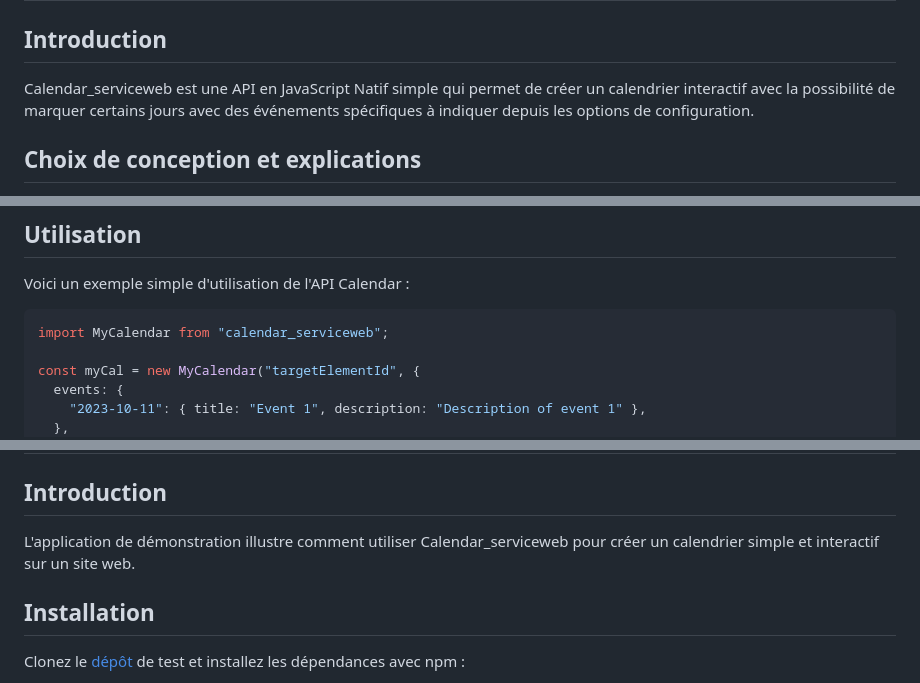
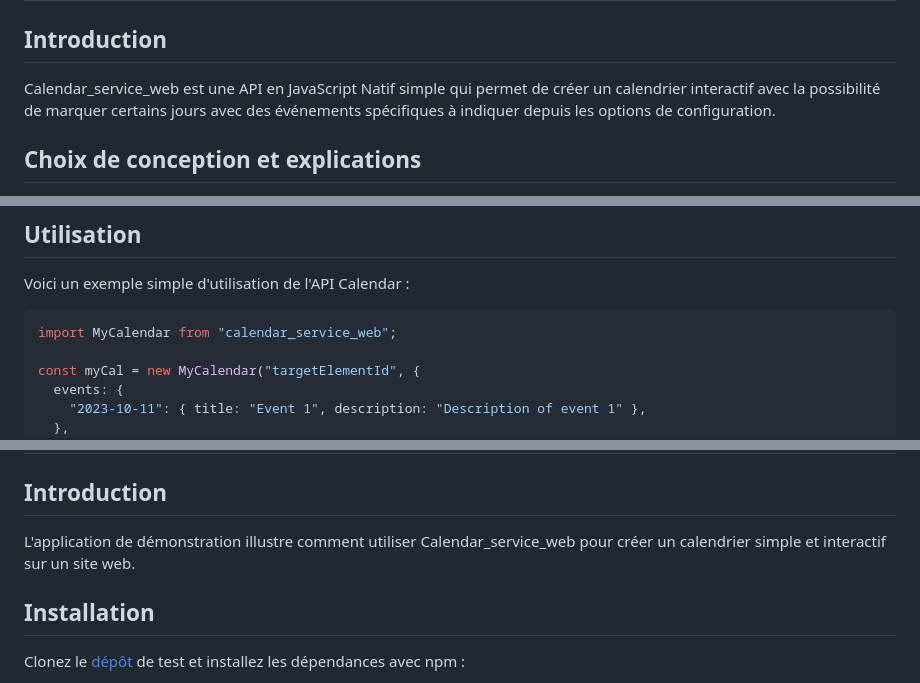
Before and after one commit to Kierha/calendar_service_web, a Markdown page: README.md, 3 parts joined by grey strips. GitHub-like rendering.

````diff
--- a/README.md
+++ b/README.md
@@ -2,7 +2,7 @@
 
 ## Introduction
 
-Calendar_serviceweb est une API en JavaScript Natif simple qui permet de créer un calendrier interactif avec la possibilité de marquer certains jours avec des événements spécifiques à indiquer depuis les options de configuration.
+Calendar_service_web est une API en JavaScript Natif simple qui permet de créer un calendrier interactif avec la possibilité de marquer certains jours avec des événements spécifiques à indiquer depuis les options de configuration.
 
 ## Choix de conception et explications
 
@@ -29,7 +29,7 @@ Ou télécharger le fichier JS et l'inclure dans votre projet.
 Voici un exemple simple d'utilisation de l'API Calendar :
 
 ```javascript
-import MyCalendar from "calendar_serviceweb";
+import MyCalendar from "calendar_service_web";
 
 const myCal = new MyCalendar("targetElementId", {
   events: {
@@ -82,7 +82,7 @@ Une classe CSS personnalisée appliquée aux jours ayant des événements (surch
 
 ## Introduction
 
-L'application de démonstration illustre comment utiliser Calendar_serviceweb pour créer un calendrier simple et interactif sur un site web.
+L'application de démonstration illustre comment utiliser Calendar_service_web pour créer un calendrier simple et interactif sur un site web.
 
 ## Installation
 
````
